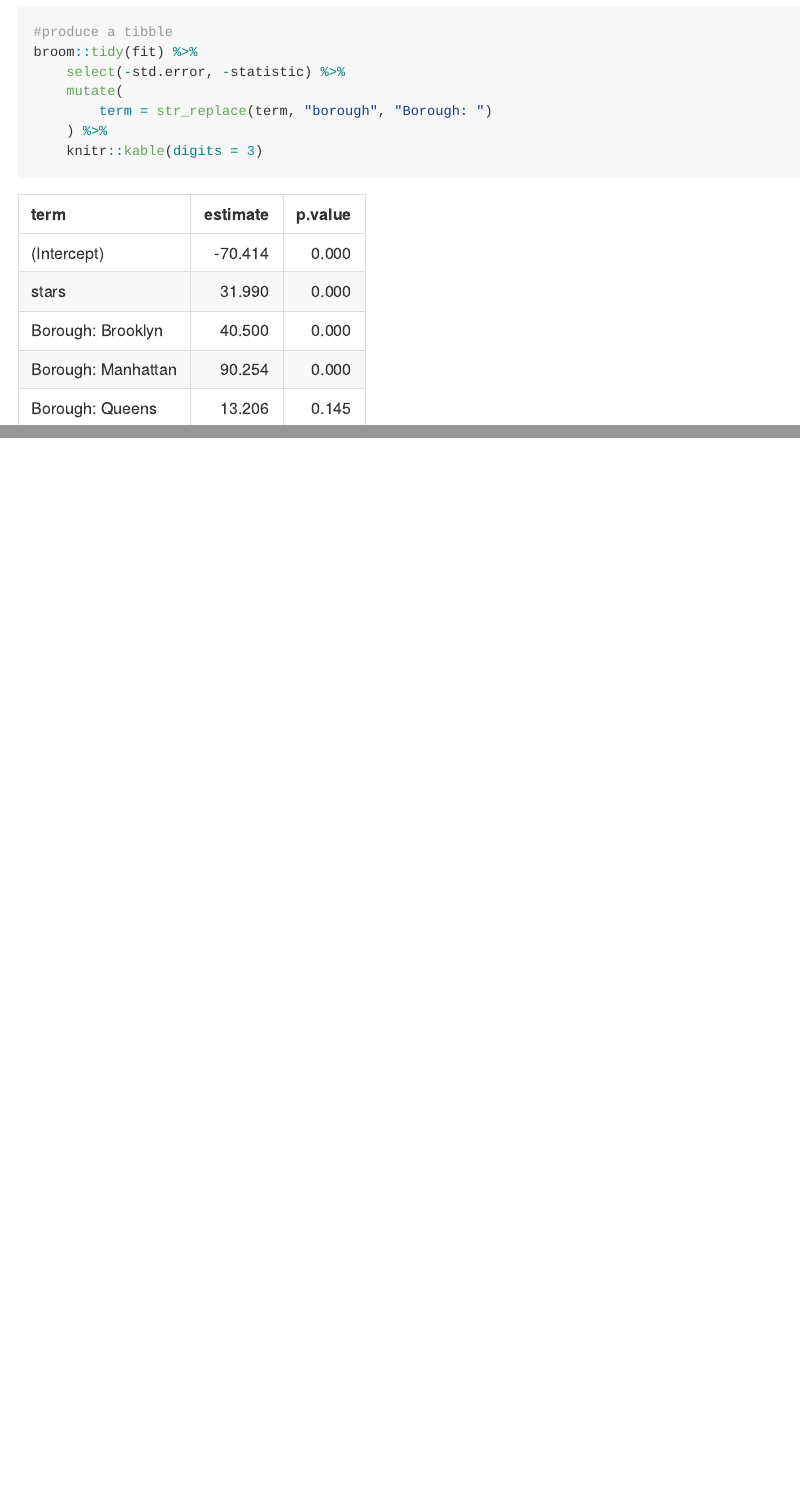
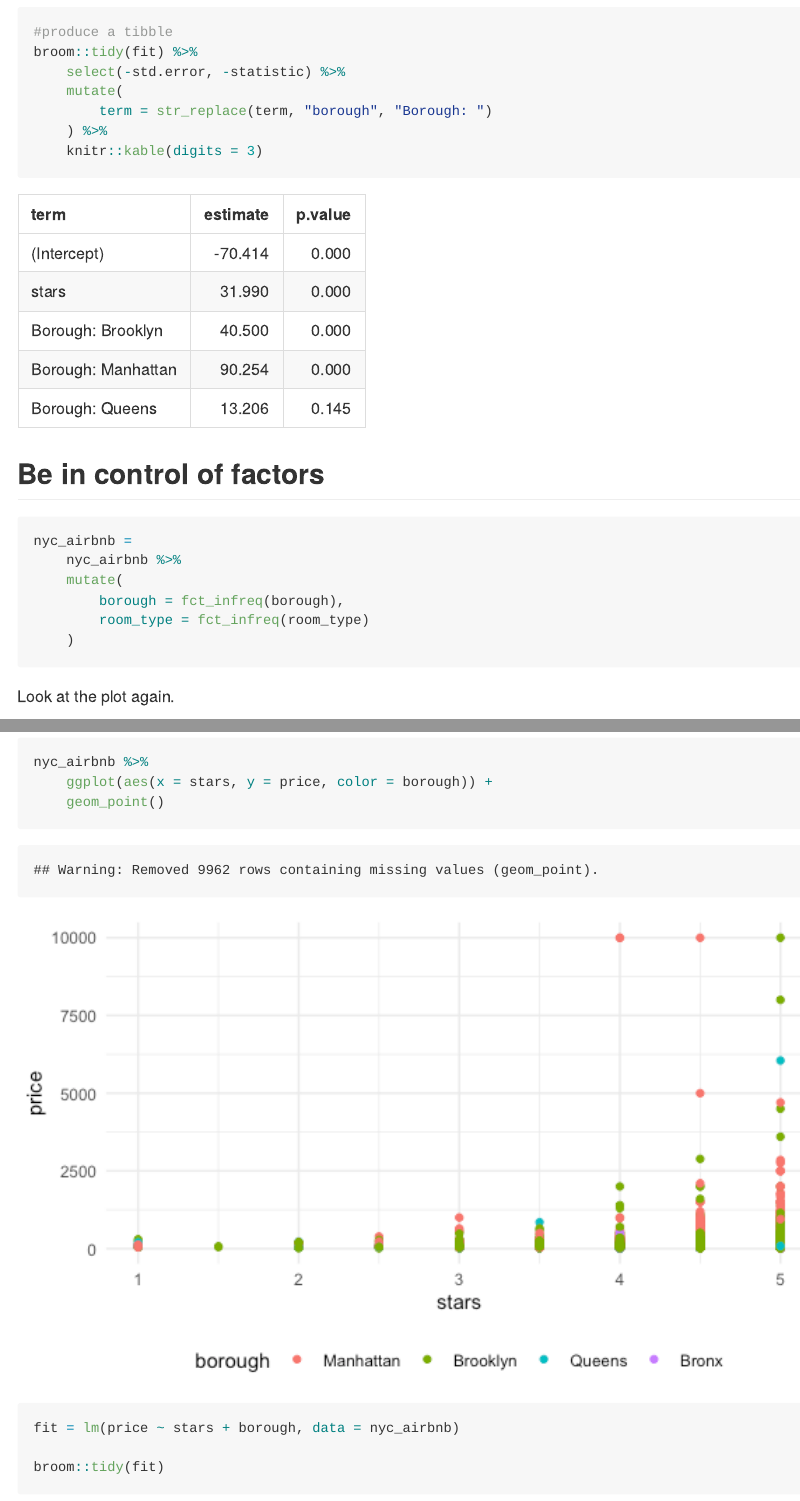
Before and after one commit to jck2183-Chia-wen-Kao/p8105_linear-model, an R Markdown document (linear_model.Rmd): the page in a window 1100 px wide, from 1600 px down, and a second part further down, joined at a grey line. The pictures show the output file linear_model.md that the author committed with the source, drawn offline in the style of GitHub.

Commit message:
look at factors

````diff
--- a/linear_model.Rmd
+++ b/linear_model.Rmd
@@ -77,3 +77,28 @@ broom::tidy(fit) %>%
     ) %>%
     knitr::kable(digits = 3)
 ```
+
+## Be in control of factors
+
+```{r}
+nyc_airbnb =
+    nyc_airbnb %>%
+    mutate(
+        borough = fct_infreq(borough),
+        room_type = fct_infreq(room_type)
+    )
+
+```
+
+Look at the plot again.
+
+```{r}
+nyc_airbnb %>%
+    ggplot(aes(x = stars, y = price, color = borough)) +
+    geom_point()
+```
+
+```{r}
+fit = lm(price ~ stars + borough, data = nyc_airbnb)
+
+broom::tidy(fit)
````
Also changed, not shown: linear_model.md, linear_model_files/figure-gfm/unnamed-chunk-7-1.png (added), linear_model.Rmd (2 more changed lines).
